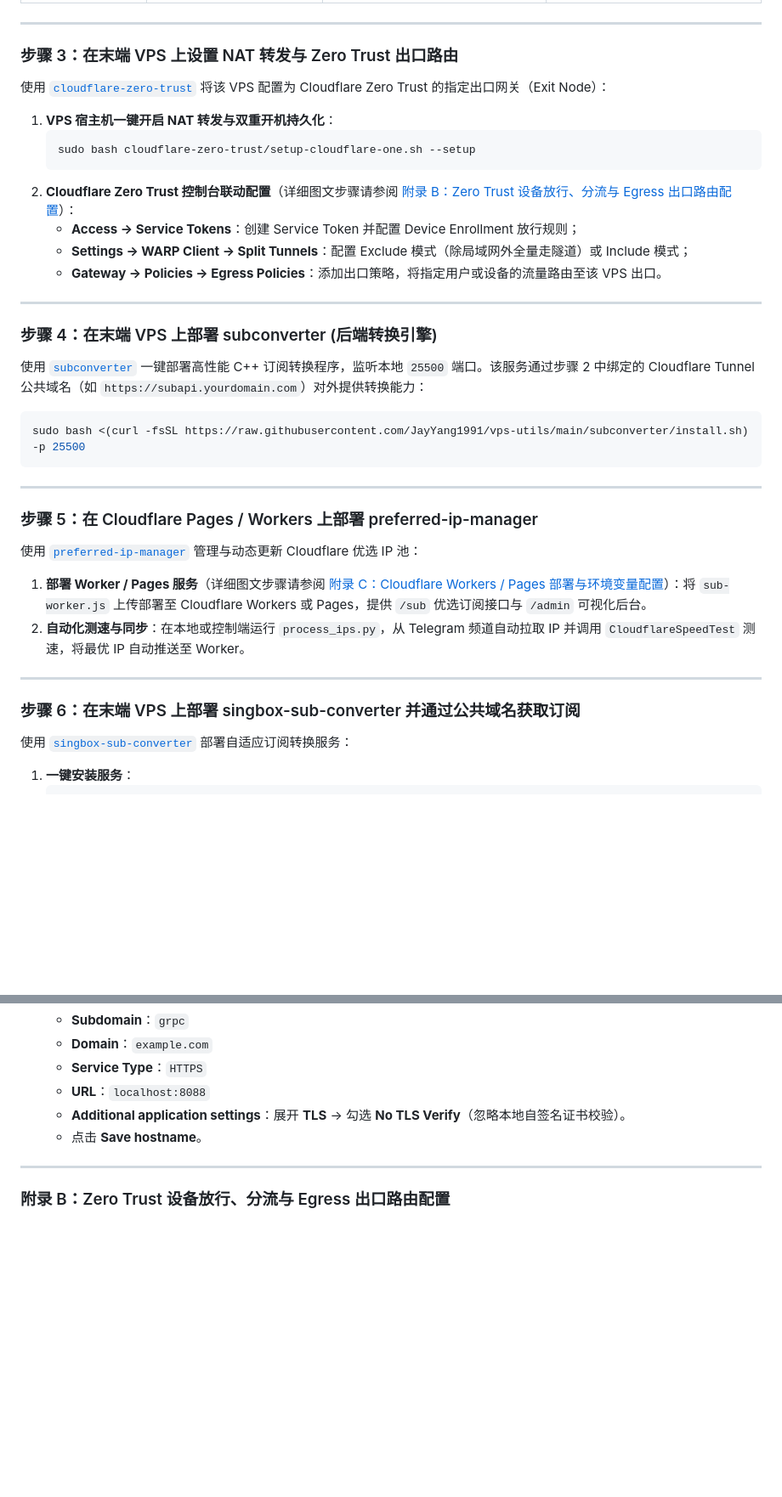
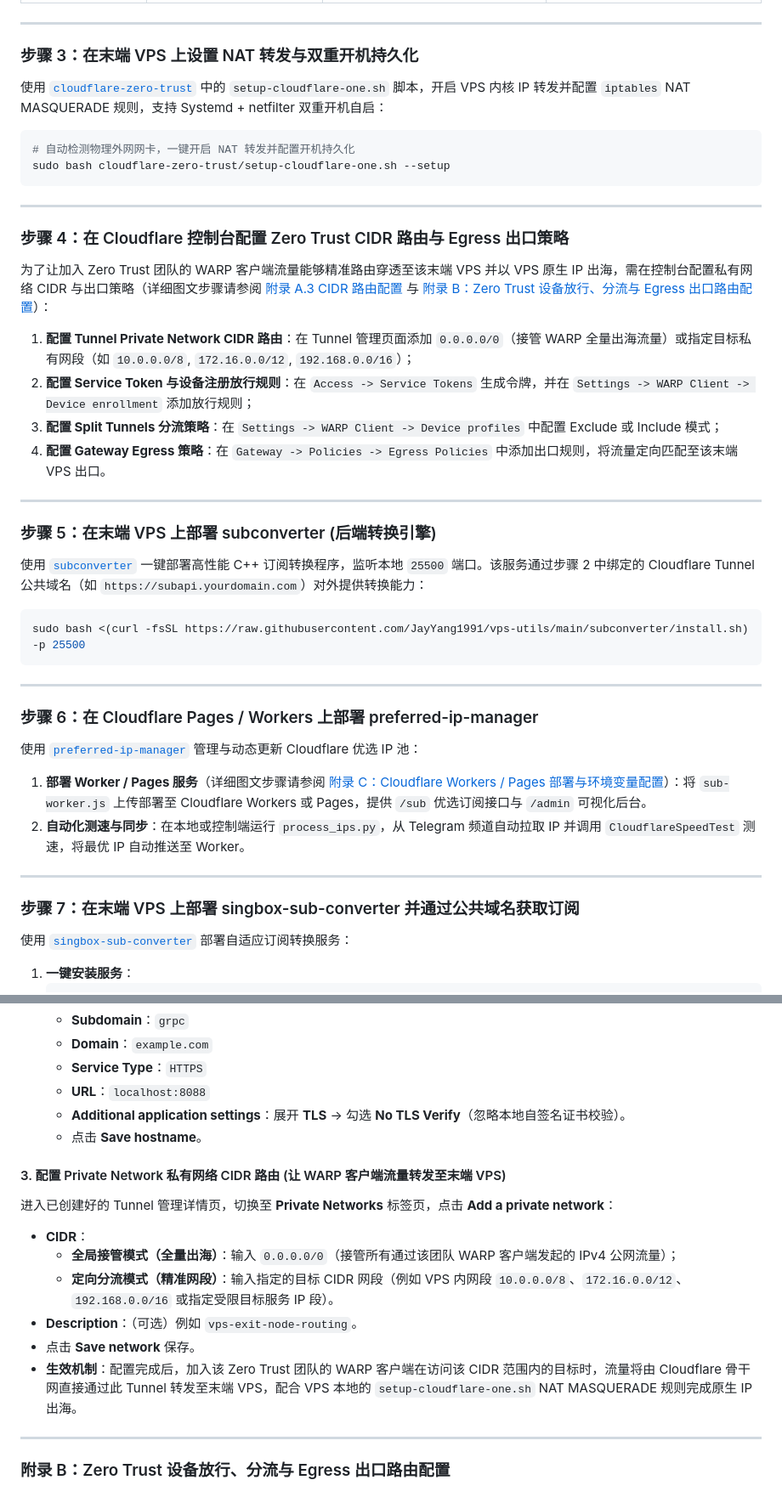
Before and after one commit to JayYang1991/vps-utils, a Markdown page: README.md, 2 parts joined by grey strips. Shown at 85% size. Rendered like a GitHub page; blank space fills up the shorter version.

Commit message:
docs: add Step 4 for Cloudflare Zero Trust CIDR routing and update Appendix A.3

````diff
--- a/README.md
+++ b/README.md
@@ -122,22 +122,29 @@ sudo bash <(curl -fsSL https://raw.githubusercontent.com/JayYang1991/vps-utils/m
 
 ---
 
-### 步骤 3：在末端 VPS 上设置 NAT 转发与 Zero Trust 出口路由
+### 步骤 3：在末端 VPS 上设置 NAT 转发与双重开机持久化
 
-使用 [`cloudflare-zero-trust`](file:///home/jason/user_data/code/vps-utils/cloudflare-zero-trust) 将该 VPS 配置为 Cloudflare Zero Trust 的指定出口网关（Exit Node）：
+使用 [`cloudflare-zero-trust`](file:///home/jason/user_data/code/vps-utils/cloudflare-zero-trust) 中的 `setup-cloudflare-one.sh` 脚本，开启 VPS 内核 IP 转发并配置 `iptables` NAT MASQUERADE 规则，支持 Systemd + netfilter 双重开机自启：
 
-1. **VPS 宿主机一键开启 NAT 转发与双重开机持久化**：
-   ```bash
-   sudo bash cloudflare-zero-trust/setup-cloudflare-one.sh --setup
-   ```
-2. **Cloudflare Zero Trust 控制台联动配置**（详细图文步骤请参阅 [附录 B：Zero Trust 设备放行、分流与 Egress 出口路由配置](#附录-b-zero-trust-设备放行分流与-egress-出口路由配置)）：
-   - **Access -> Service Tokens**：创建 Service Token 并配置 Device Enrollment 放行规则；
-   - **Settings -> WARP Client -> Split Tunnels**：配置 Exclude 模式（除局域网外全量走隧道）或 Include 模式；
-   - **Gateway -> Policies -> Egress Policies**：添加出口策略，将指定用户或设备的流量路由至该 VPS 出口。
+```bash
+# 自动检测物理外网网卡，一键开启 NAT 转发并配置开机持久化
+sudo bash cloudflare-zero-trust/setup-cloudflare-one.sh --setup
+```
 
 ---
 
-### 步骤 4：在末端 VPS 上部署 subconverter (后端转换引擎)
+### 步骤 4：在 Cloudflare 控制台配置 Zero Trust CIDR 路由与 Egress 出口策略
+
+为了让加入 Zero Trust 团队的 WARP 客户端流量能够精准路由穿透至该末端 VPS 并以 VPS 原生 IP 出海，需在控制台配置私有网络 CIDR 与出口策略（详细图文步骤请参阅 [附录 A.3 CIDR 路由配置](#3-配置-private-network-私有网络-cidr-路由-让-warp-客户端流量转发至末端-vps) 与 [附录 B：Zero Trust 设备放行、分流与 Egress 出口路由配置](#附录-b-zero-trust-设备放行分流与-egress-出口路由配置)）：
+
+1. **配置 Tunnel Private Network CIDR 路由**：在 Tunnel 管理页面添加 `0.0.0.0/0`（接管 WARP 全量出海流量）或指定目标私有网段（如 `10.0.0.0/8`, `172.16.0.0/12`, `192.168.0.0/16`）；
+2. **配置 Service Token 与设备注册放行规则**：在 `Access -> Service Tokens` 生成令牌，并在 `Settings -> WARP Client -> Device enrollment` 添加放行规则；
+3. **配置 Split Tunnels 分流策略**：在 `Settings -> WARP Client -> Device profiles` 中配置 Exclude 或 Include 模式；
+4. **配置 Gateway Egress 策略**：在 `Gateway -> Policies -> Egress Policies` 中添加出口规则，将流量定向匹配至该末端 VPS 出口。
+
+---
+
+### 步骤 5：在末端 VPS 上部署 subconverter (后端转换引擎)
 
 使用 [`subconverter`](file:///home/jason/user_data/code/vps-utils/subconverter) 一键部署高性能 C++ 订阅转换程序，监听本地 `25500` 端口。该服务通过步骤 2 中绑定的 Cloudflare Tunnel 公共域名（如 `https://subapi.yourdomain.com`）对外提供转换能力：
 
@@ -147,7 +154,7 @@ sudo bash <(curl -fsSL https://raw.githubusercontent.com/JayYang1991/vps-utils/m
 
 ---
 
-### 步骤 5：在 Cloudflare Pages / Workers 上部署 preferred-ip-manager
+### 步骤 6：在 Cloudflare Pages / Workers 上部署 preferred-ip-manager
 
 使用 [`preferred-ip-manager`](file:///home/jason/user_data/code/vps-utils/preferred-ip-manager) 管理与动态更新 Cloudflare 优选 IP 池：
 
@@ -156,7 +163,7 @@ sudo bash <(curl -fsSL https://raw.githubusercontent.com/JayYang1991/vps-utils/m
 
 ---
 
-### 步骤 6：在末端 VPS 上部署 singbox-sub-converter 并通过公共域名获取订阅
+### 步骤 7：在末端 VPS 上部署 singbox-sub-converter 并通过公共域名获取订阅
 
 使用 [`singbox-sub-converter`](file:///home/jason/user_data/code/vps-utils/singbox-sub-converter) 部署自适应订阅转换服务：
 
@@ -303,6 +310,15 @@ vps-utils/
   * **Additional application settings**：展开 **TLS** -> 勾选 **No TLS Verify**（忽略本地自签名证书校验）。
   * 点击 **Save hostname**。
 
+#### 3. 配置 Private Network 私有网络 CIDR 路由 (让 WARP 客户端流量转发至末端 VPS)
+进入已创建好的 Tunnel 管理详情页，切换至 **Private Networks** 标签页，点击 **Add a private network**：
+* **CIDR**：
+  * **全局接管模式（全量出海）**：输入 `0.0.0.0/0`（接管所有通过该团队 WARP 客户端发起的 IPv4 公网流量）；
+  * **定向分流模式（精准网段）**：输入指定的目标 CIDR 网段（例如 VPS 内网段 `10.0.0.0/8`、`172.16.0.0/12`、`192.168.0.0/16` 或指定受限目标服务 IP 段）。
+* **Description**：（可选）例如 `vps-exit-node-routing`。
+* 点击 **Save network** 保存。
+* **生效机制**：配置完成后，加入该 Zero Trust 团队的 WARP 客户端在访问该 CIDR 范围内的目标时，流量将由 Cloudflare 骨干网直接通过此 Tunnel 转发至末端 VPS，配合 VPS 本地的 `setup-cloudflare-one.sh` NAT MASQUERADE 规则完成原生 IP 出海。
+
 ---
 
 ### 附录 B：Zero Trust 设备放行、分流与 Egress 出口路由配置
````
Also changed, not shown: other parts of README.md (+1 -1 lines).
